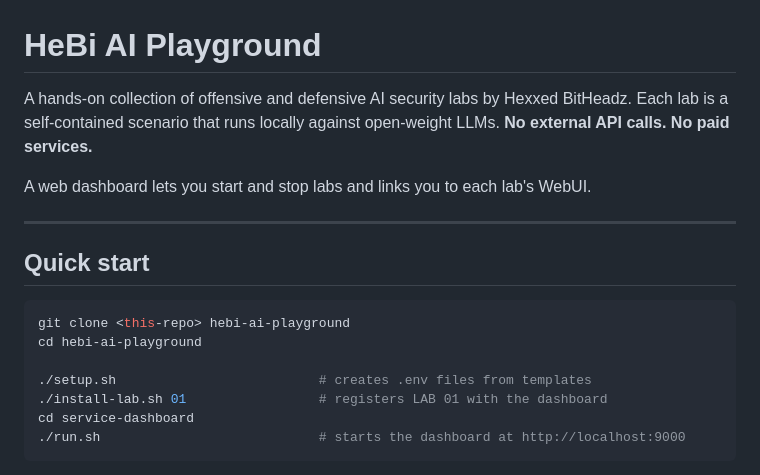
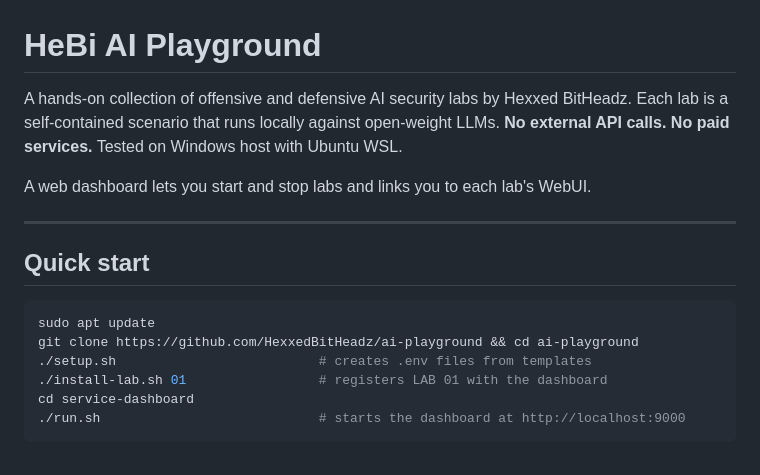
Before and after one commit to HexxedBitHeadz/ai-playground, a Markdown page: README.md, the part around the change. Rendered like a GitHub page.

Commit message:
Add testing information to README
Updated README to include testing information for Windows host with Ubuntu WSL.

````diff
--- a/README.md
+++ b/README.md
@@ -1,6 +1,6 @@
 # HeBi AI Playground
 
-A hands-on collection of offensive and defensive AI security labs by Hexxed BitHeadz. Each lab is a self-contained scenario that runs locally against open-weight LLMs. **No external API calls. No paid services.**
+A hands-on collection of offensive and defensive AI security labs by Hexxed BitHeadz. Each lab is a self-contained scenario that runs locally against open-weight LLMs. **No external API calls. No paid services.** Tested on Windows host with Ubuntu WSL.
 
 A web dashboard lets you start and stop labs and links you to each lab's WebUI.
 
@@ -9,9 +9,8 @@ A web dashboard lets you start and stop labs and links you to each lab's WebUI.
 ## Quick start
 
 ```bash
-git clone <this-repo> hebi-ai-playground
-cd hebi-ai-playground
-
+sudo apt update
+git clone https://github.com/HexxedBitHeadz/ai-playground && cd ai-playground
 ./setup.sh                          # creates .env files from templates
 ./install-lab.sh 01                 # registers LAB 01 with the dashboard
 cd service-dashboard
````
